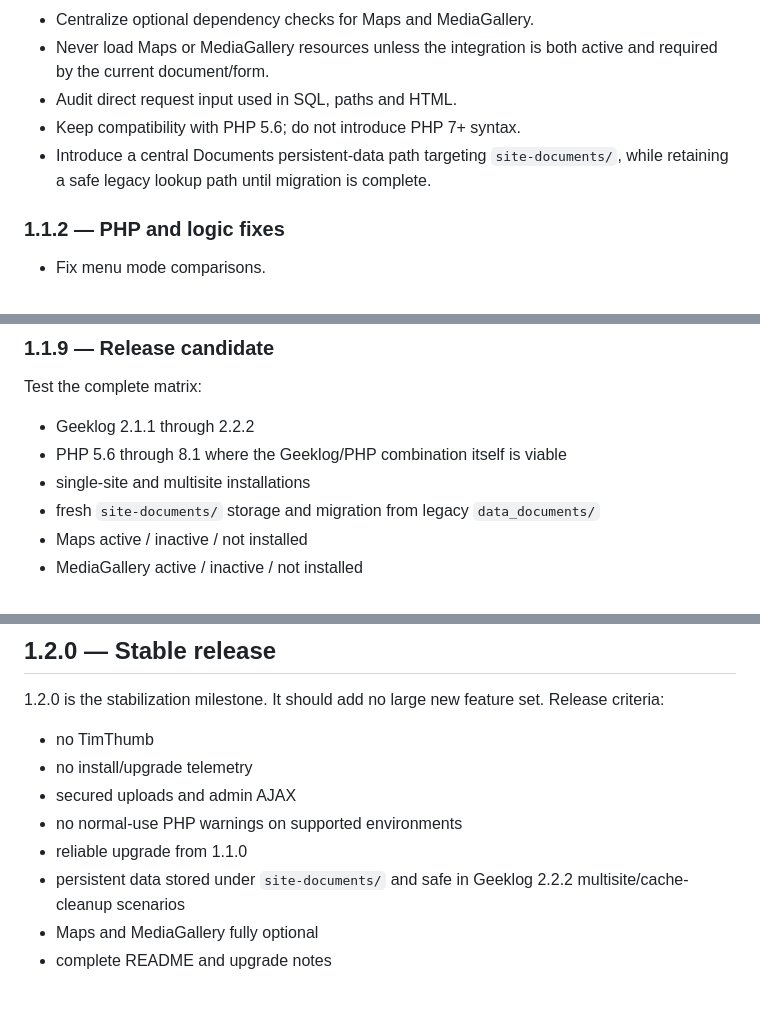
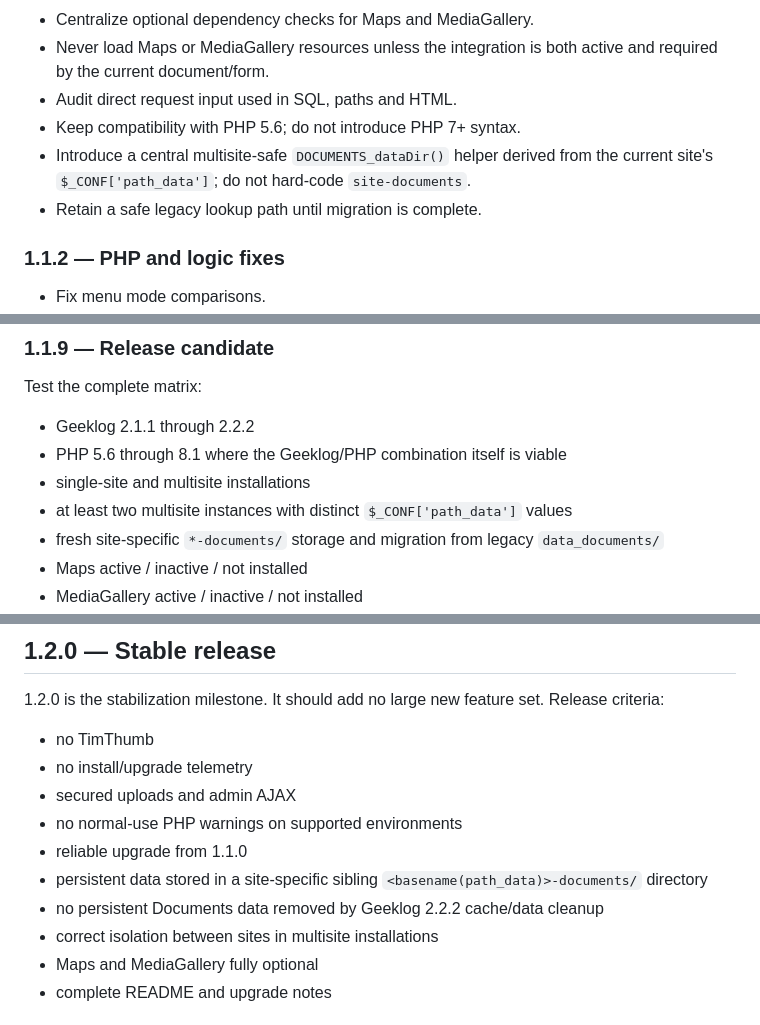
Before and after one commit to hostellerie/documents, a Markdown page: ROADMAP.md, 3 parts joined by grey strips. GitHub-like rendering.

```diff
--- a/ROADMAP.md
+++ b/ROADMAP.md
@@ -26,7 +52,8 @@ For Geeklog 2.2.2 and multisite deployments, persistent Documents data must be k
 - Never load Maps or MediaGallery resources unless the integration is both active and required by the current document/form.
 - Audit direct request input used in SQL, paths and HTML.
 - Keep compatibility with PHP 5.6; do not introduce PHP 7+ syntax.
-- Introduce a central Documents persistent-data path targeting `site-documents/`, while retaining a safe legacy lookup path until migration is complete.
+- Introduce a central multisite-safe `DOCUMENTS_dataDir()` helper derived from the current site's `$_CONF['path_data']`; do not hard-code `site-documents`.
+- Retain a safe legacy lookup path until migration is complete.
 
 ### 1.1.2 — PHP and logic fixes
 
@@ -86,7 +115,8 @@ Test the complete matrix:
 - Geeklog 2.1.1 through 2.2.2
 - PHP 5.6 through 8.1 where the Geeklog/PHP combination itself is viable
 - single-site and multisite installations
-- fresh `site-documents/` storage and migration from legacy `data_documents/`
+- at least two multisite instances with distinct `$_CONF['path_data']` values
+- fresh site-specific `*-documents/` storage and migration from legacy `data_documents/`
 - Maps active / inactive / not installed
 - MediaGallery active / inactive / not installed
 - installation, upgrade, categories, fields, documents, drafts, submissions, permissions, search, images, comments and deletion
@@ -100,7 +130,9 @@ Test the complete matrix:
 - secured uploads and admin AJAX
 - no normal-use PHP warnings on supported environments
 - reliable upgrade from 1.1.0
-- persistent data stored under `site-documents/` and safe in Geeklog 2.2.2 multisite/cache-cleanup scenarios
+- persistent data stored in a site-specific sibling `<basename(path_data)>-documents/` directory
+- no persistent Documents data removed by Geeklog 2.2.2 cache/data cleanup
+- correct isolation between sites in multisite installations
 - Maps and MediaGallery fully optional
 - complete README and upgrade notes
 
```
Also changed, not shown: other parts of ROADMAP.md (+33 -5 lines).
